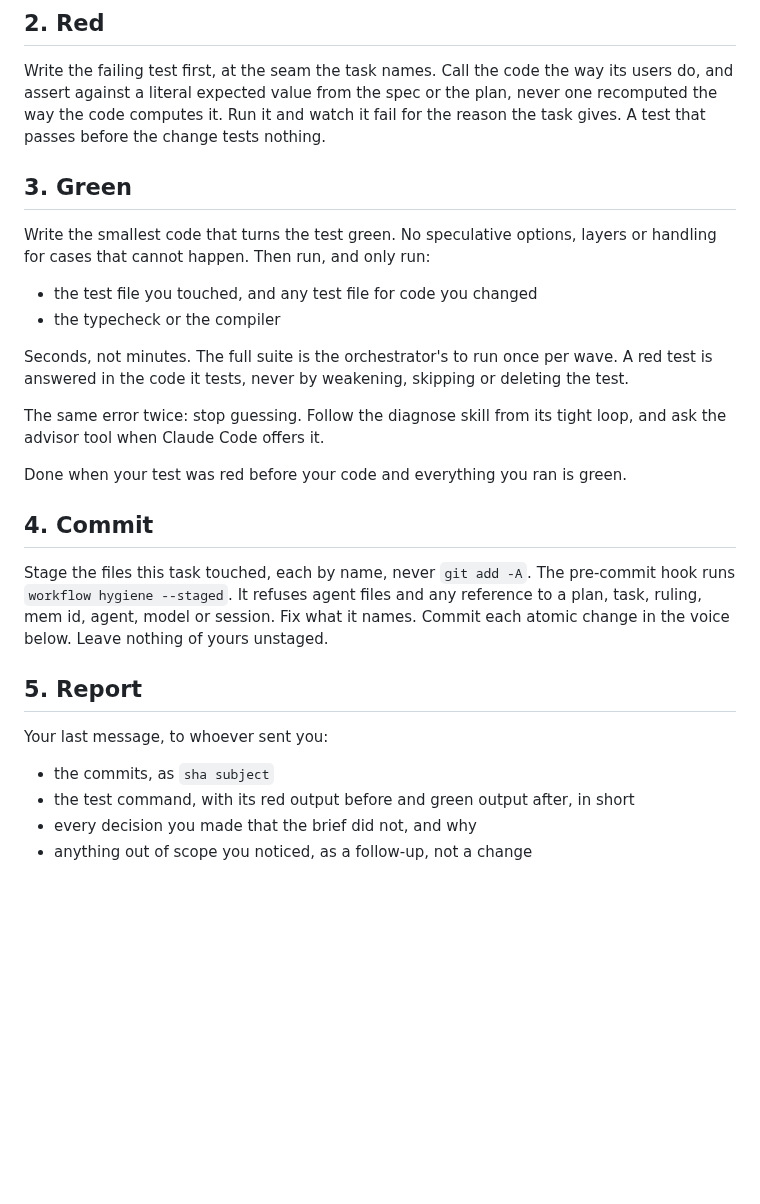
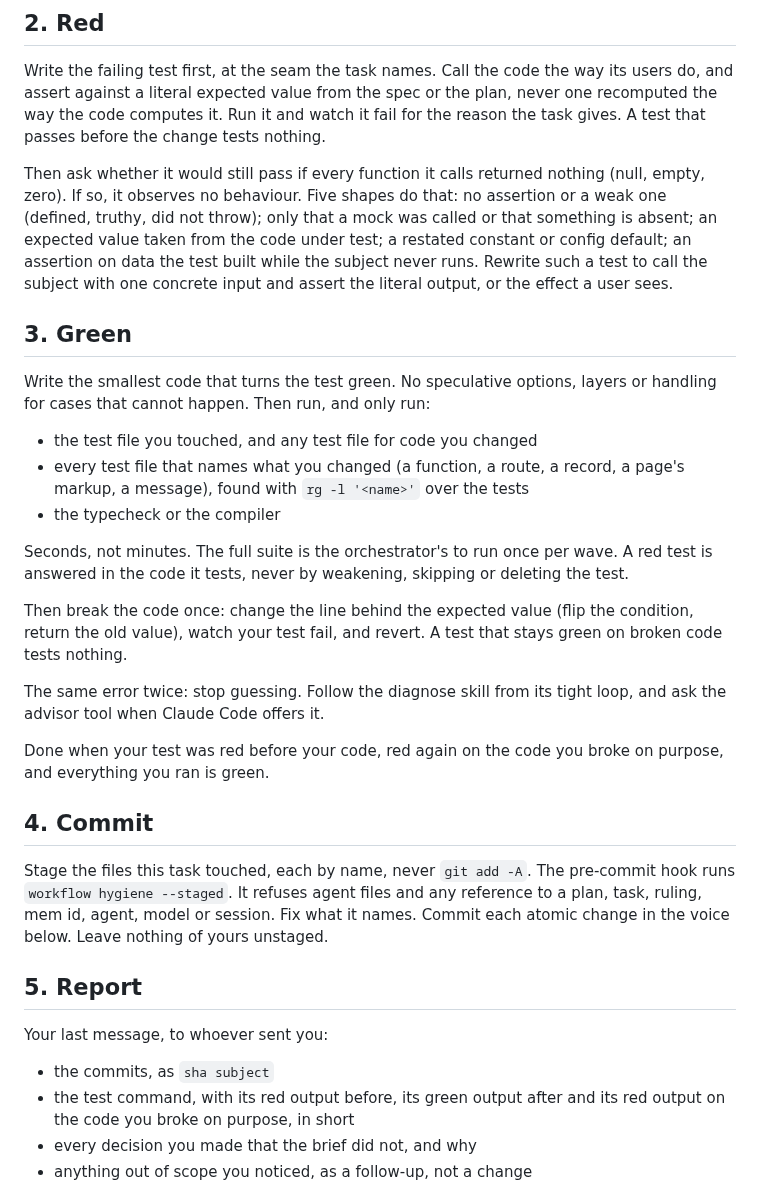
Before and after one commit to saifulapm/workflow, a Markdown page: skills/tdd/SKILL.md, the part around the change. Rendered like a GitHub page; blank space fills up the shorter version.

Commit message:
Make tdd catch tests that cannot fail and the tests it skipped
A test that would still pass if everything it calls returned nothing
observes no behaviour, and five shapes do that; pstack lists them and
the red step now asks the question. After green, breaking the line
behind the expected value once shows the test can fail, as superpowers
checks before it trusts a test.

The targeted run now takes every test file that names what changed: a
markup change that ran only its page's tests turned the trunk red, and
a budget test kept passing on the degraded path.

```diff
--- a/skills/tdd/SKILL.md
+++ b/skills/tdd/SKILL.md
@@ -32,22 +32,39 @@ or the plan, never one recomputed the way the code computes it. Run it and
 watch it fail for the reason the task gives. A test that passes before the
 change tests nothing.
 
+Then ask whether it would still pass if every function it calls returned
+nothing (null, empty, zero). If so, it observes no behaviour. Five shapes do
+that: no assertion or a weak one (defined, truthy, did not throw); only that
+a mock was called or that something is absent; an expected value taken from
+the code under test; a restated constant or config default; an assertion on
+data the test built while the subject never runs. Rewrite such a test to call
+the subject with one concrete input and assert the literal output, or the
+effect a user sees.
+
 ## 3. Green
 
 Write the smallest code that turns the test green. No speculative options,
 layers or handling for cases that cannot happen. Then run, and only run:
 
 - the test file you touched, and any test file for code you changed
+- every test file that names what you changed (a function, a route, a
+  record, a page's markup, a message), found with `rg -l '<name>'` over the
+  tests
 - the typecheck or the compiler
 
 Seconds, not minutes. The full suite is the orchestrator's to run once per
 wave. A red test is answered in the code it tests, never by weakening,
 skipping or deleting the test.
 
+Then break the code once: change the line behind the expected value (flip
+the condition, return the old value), watch your test fail, and revert. A
+test that stays green on broken code tests nothing.
+
 The same error twice: stop guessing. Follow the diagnose skill from its
 tight loop, and ask the advisor tool when Claude Code offers it.
 
-Done when your test was red before your code and everything you ran is green.
+Done when your test was red before your code, red again on the code you
+broke on purpose, and everything you ran is green.
 
 ## 4. Commit
 
@@ -62,8 +79,8 @@ of yours unstaged.
 Your last message, to whoever sent you:
 
 - the commits, as `sha subject`
-- the test command, with its red output before and green output after, in
-  short
+- the test command, with its red output before, its green output after and
+  its red output on the code you broke on purpose, in short
 - every decision you made that the brief did not, and why
 - anything out of scope you noticed, as a follow-up, not a change
 
```
